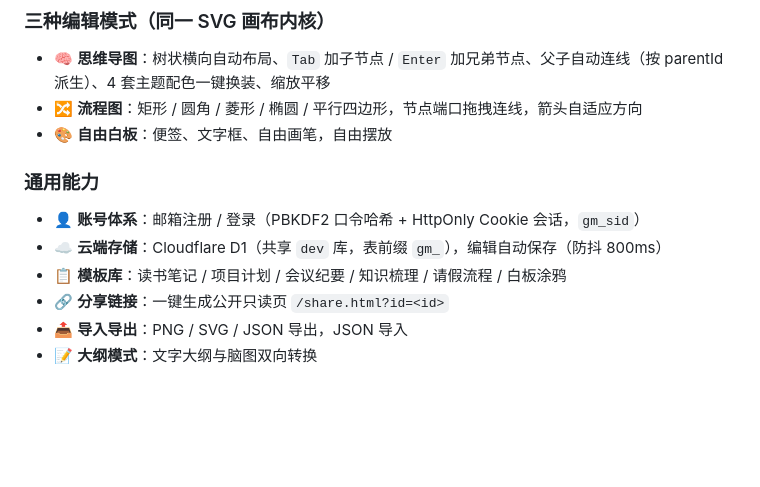
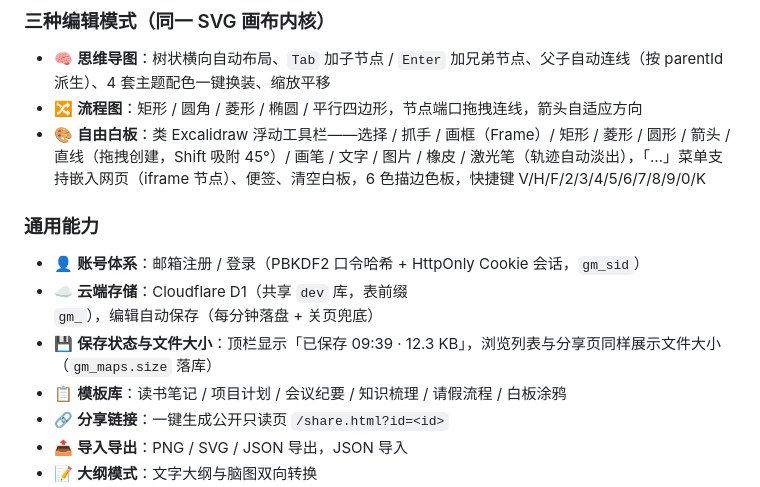
Before and after one commit to Lucasli2018/gitmind, a Markdown page: README.md, the part around the change. Drawn GitHub-style; blank space fills up the shorter version.

Commit message:
docs: README 补充白板工具集与保存状态/文件大小说明

```diff
--- a/README.md
+++ b/README.md
@@ -9,11 +9,12 @@
 ### 三种编辑模式（同一 SVG 画布内核）
 - 🧠 **思维导图**：树状横向自动布局、`Tab` 加子节点 / `Enter` 加兄弟节点、父子自动连线（按 parentId 派生）、4 套主题配色一键换装、缩放平移
 - 🔀 **流程图**：矩形 / 圆角 / 菱形 / 椭圆 / 平行四边形，节点端口拖拽连线，箭头自适应方向
-- 🎨 **自由白板**：便签、文字框、自由画笔，自由摆放
+- 🎨 **自由白板**：类 Excalidraw 浮动工具栏——选择 / 抓手 / 画框（Frame）/ 矩形 / 菱形 / 圆形 / 箭头 / 直线（拖拽创建，Shift 吸附 45°）/ 画笔 / 文字 / 图片 / 橡皮 / 激光笔（轨迹自动淡出），「…」菜单支持嵌入网页（iframe 节点）、便签、清空白板，6 色描边色板，快捷键 V/H/F/2/3/4/5/6/7/8/9/0/K
 
 ### 通用能力
 - 👤 **账号体系**：邮箱注册 / 登录（PBKDF2 口令哈希 + HttpOnly Cookie 会话，`gm_sid`）
-- ☁️ **云端存储**：Cloudflare D1（共享 `dev` 库，表前缀 `gm_`），编辑自动保存（防抖 800ms）
+- ☁️ **云端存储**：Cloudflare D1（共享 `dev` 库，表前缀 `gm_`），编辑自动保存（每分钟落盘 + 关页兜底）
+- 💾 **保存状态与文件大小**：顶栏显示「已保存 09:39 · 12.3 KB」，浏览列表与分享页同样展示文件大小（`gm_maps.size` 落库）
 - 📋 **模板库**：读书笔记 / 项目计划 / 会议纪要 / 知识梳理 / 请假流程 / 白板涂鸦
 - 🔗 **分享链接**：一键生成公开只读页 `/share.html?id=<id>`
 - 📤 **导入导出**：PNG / SVG / JSON 导出，JSON 导入
```
